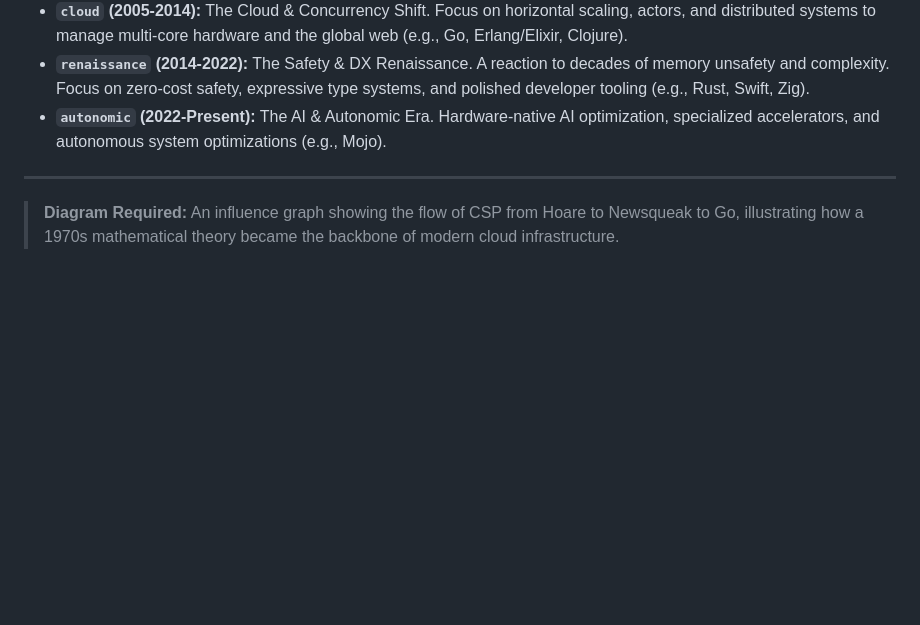
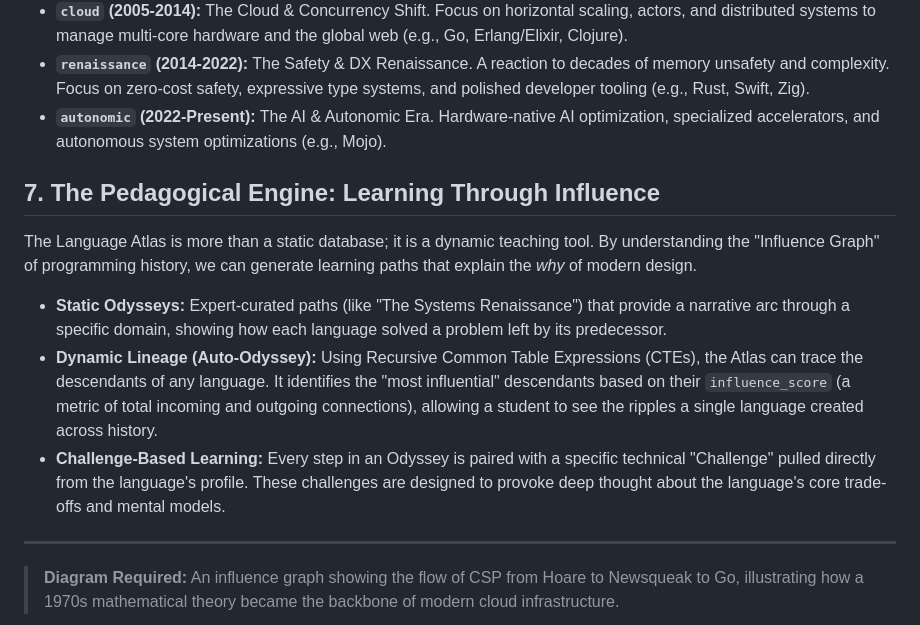
Before and after one commit to someflydev/language-atlas, a Markdown page: docs/CONCEPTS.md, the part around the change. Rendered like a GitHub page; blank space fills up the shorter version.

Commit message:
[PROMPT_32] Update documentation for The Pedagogical Engine
- Added section on 'The Pedagogical Engine' in CONCEPTS.md.
- Detailed the mechanisms of Static and Dynamic (Auto) Odysseys.
- Explained the challenge-based learning model powered by
  influence graphs.

```diff
--- a/docs/CONCEPTS.md
+++ b/docs/CONCEPTS.md
@@ -45,6 +45,14 @@ Programming languages don't exist in a vacuum; they are products of their era's
 *   **`renaissance` (2014-2022):** The Safety & DX Renaissance. A reaction to decades of memory unsafety and complexity. Focus on zero-cost safety, expressive type systems, and polished developer tooling (e.g., Rust, Swift, Zig).
 *   **`autonomic` (2022-Present):** The AI & Autonomic Era. Hardware-native AI optimization, specialized accelerators, and autonomous system optimizations (e.g., Mojo).
 
+## 7. The Pedagogical Engine: Learning Through Influence
+
+The Language Atlas is more than a static database; it is a dynamic teaching tool. By understanding the "Influence Graph" of programming history, we can generate learning paths that explain the *why* of modern design.
+
+*   **Static Odysseys:** Expert-curated paths (like "The Systems Renaissance") that provide a narrative arc through a specific domain, showing how each language solved a problem left by its predecessor.
+*   **Dynamic Lineage (Auto-Odyssey):** Using Recursive Common Table Expressions (CTEs), the Atlas can trace the descendants of any language. It identifies the "most influential" descendants based on their `influence_score` (a metric of total incoming and outgoing connections), allowing a student to see the ripples a single language created across history.
+*   **Challenge-Based Learning:** Every step in an Odyssey is paired with a specific technical "Challenge" pulled directly from the language's profile. These challenges are designed to provoke deep thought about the language's core trade-offs and mental models.
+
 ---
 
 > **Diagram Required:** An influence graph showing the flow of CSP from Hoare to Newsqueak to Go, illustrating how a 1970s mathematical theory became the backbone of modern cloud infrastructure.
```
